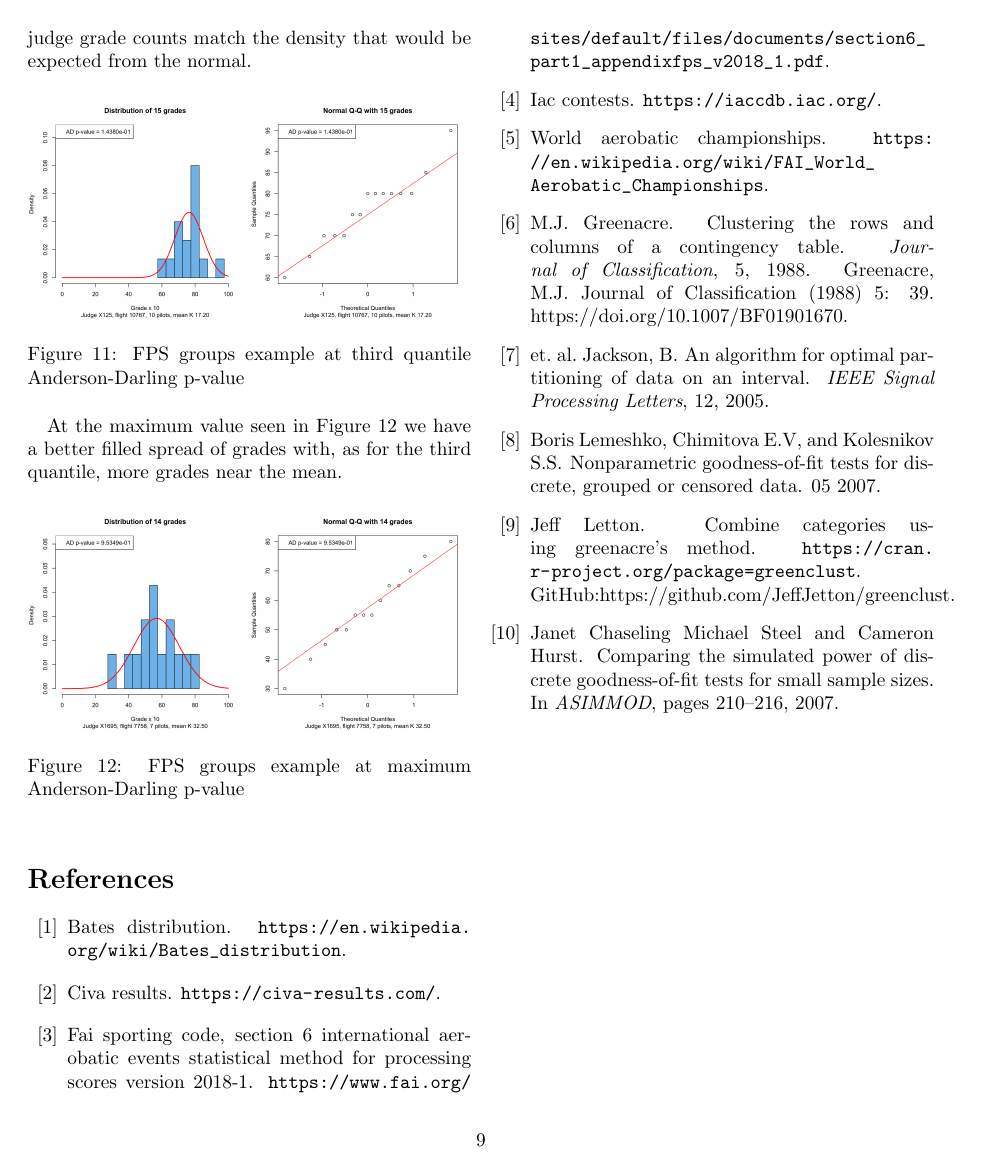
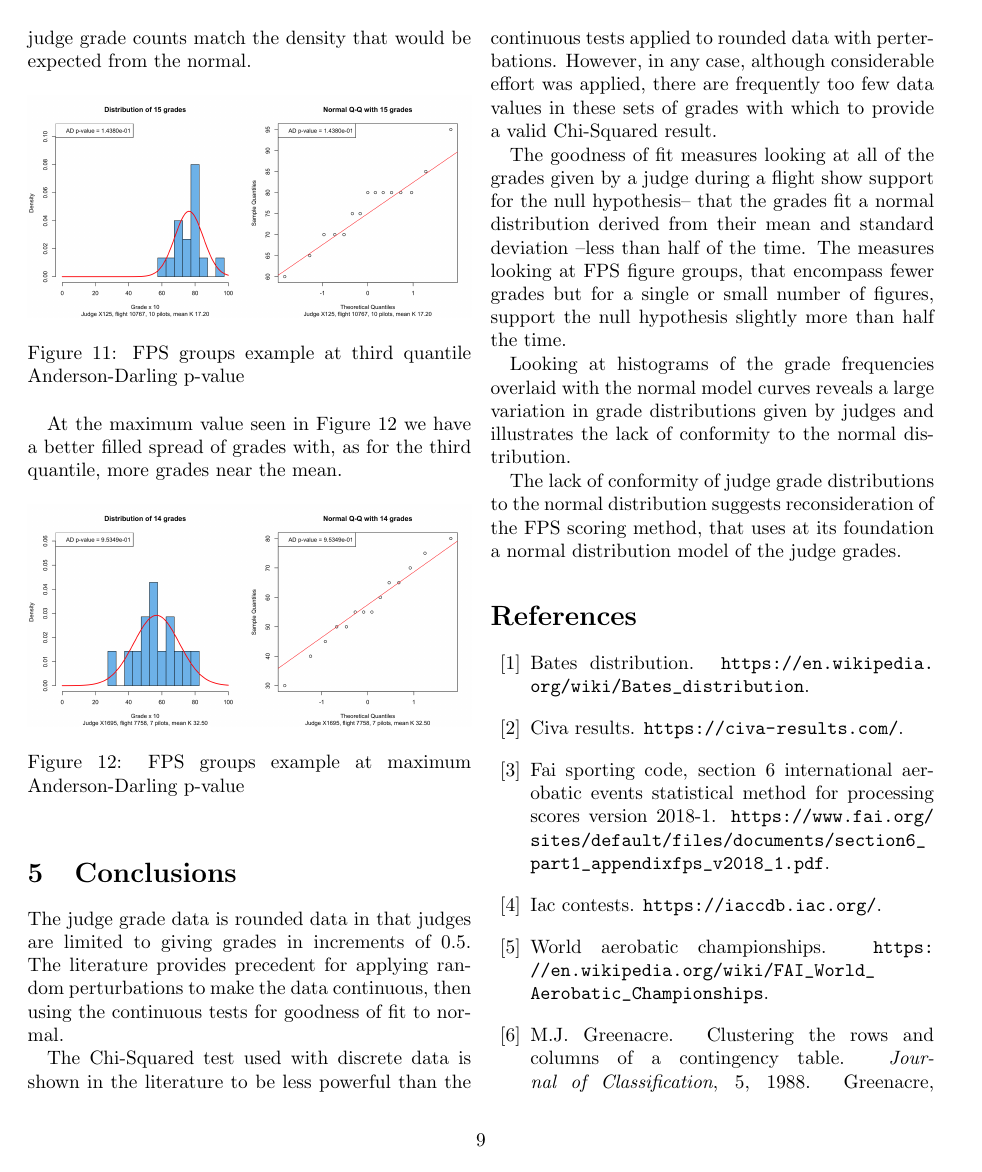
Before and after one commit to wbreeze/acd_stats, a LaTeX paper (jgdfit/main.tex, which reads jgdfit/conclusions.tex): page 9 of 9 before the commit and page 9 of 10 after it. Compiled offline with pdfLaTeX.

Commit message:
Add a conclusion

```diff
--- /dev/null
+++ b/jgdfit/conclusions.tex
@@ -0,0 +1,29 @@
+\section{Conclusions}
+
+The judge grade data is rounded data in that judges are limited to giving
+grades in increments of 0.5. The literature provides precedent for applying
+random perturbations to make the data continuous, then using the continuous
+tests for goodness of fit to normal.
+
+The Chi-Squared test used with discrete data is shown in the literature
+to be less powerful than the continuous tests applied to rounded data with
+perterbations. However, in any case, although considerable effort was
+applied, there are frequently too few data
+values in these sets of grades with which to provide a valid Chi-Squared
+result.
+
+The goodness of fit measures looking at all of the grades given by a judge
+during a flight show support for the null hypothesis-- that the grades
+fit a normal distribution derived from their mean and standard deviation
+--less than half of the time.
+The measures looking at FPS figure groups, that encompass fewer grades but
+for a single or small number of figures, support the null hypothesis
+slightly more than half the time.
+
+Looking at histograms of the grade frequencies overlaid with the normal
+model curves reveals a large variation in grade distributions given by
+judges and illustrates the lack of conformity to the normal distribution.
+
+The lack of conformity of judge grade distributions to the normal distribution
+suggests reconsideration of the FPS scoring method, that uses at its
+foundation a normal distribution model of the judge grades.
--- a/jgdfit/main.tex
+++ b/jgdfit/main.tex
@@ -27,6 +27,8 @@
 \include*{results_all}
 \include*{results_fps}
 
+\include*{conclusions}
+
 \bibliographystyle{plain}
 \bibliography{references}
 \end{document}
```
Also changed, not shown: jgdfit/main.pdf.
